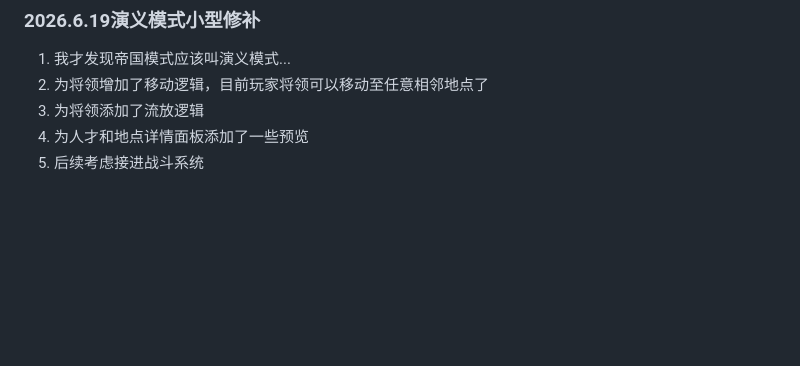
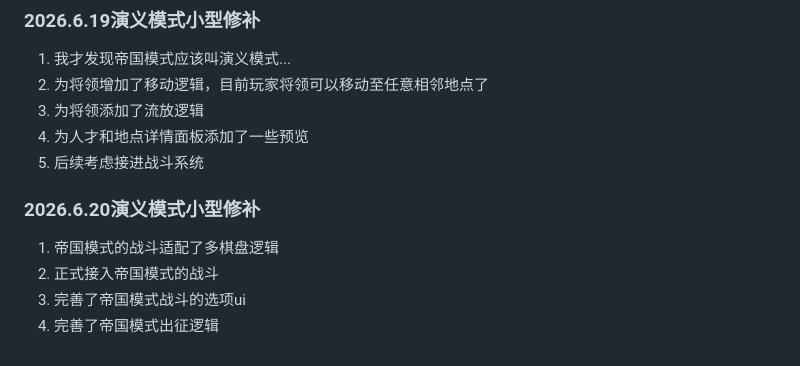
Before and after one commit to 0verDay/nsoc, a Markdown page: README.md, the part around the change. Rendered like a GitHub page; blank space fills up the shorter version.

```diff
--- a/README.md
+++ b/README.md
@@ -173,3 +173,9 @@ https://github.com/qfwj-lyy/soc
 3. 为将领添加了流放逻辑
 4. 为人才和地点详情面板添加了一些预览
 5. 后续考虑接进战斗系统
+
+### 2026.6.20演义模式小型修补
+1. 帝国模式的战斗适配了多棋盘逻辑
+2. 正式接入帝国模式的战斗
+3. 完善了帝国模式战斗的选项ui
+4. 完善了帝国模式出征逻辑
```
